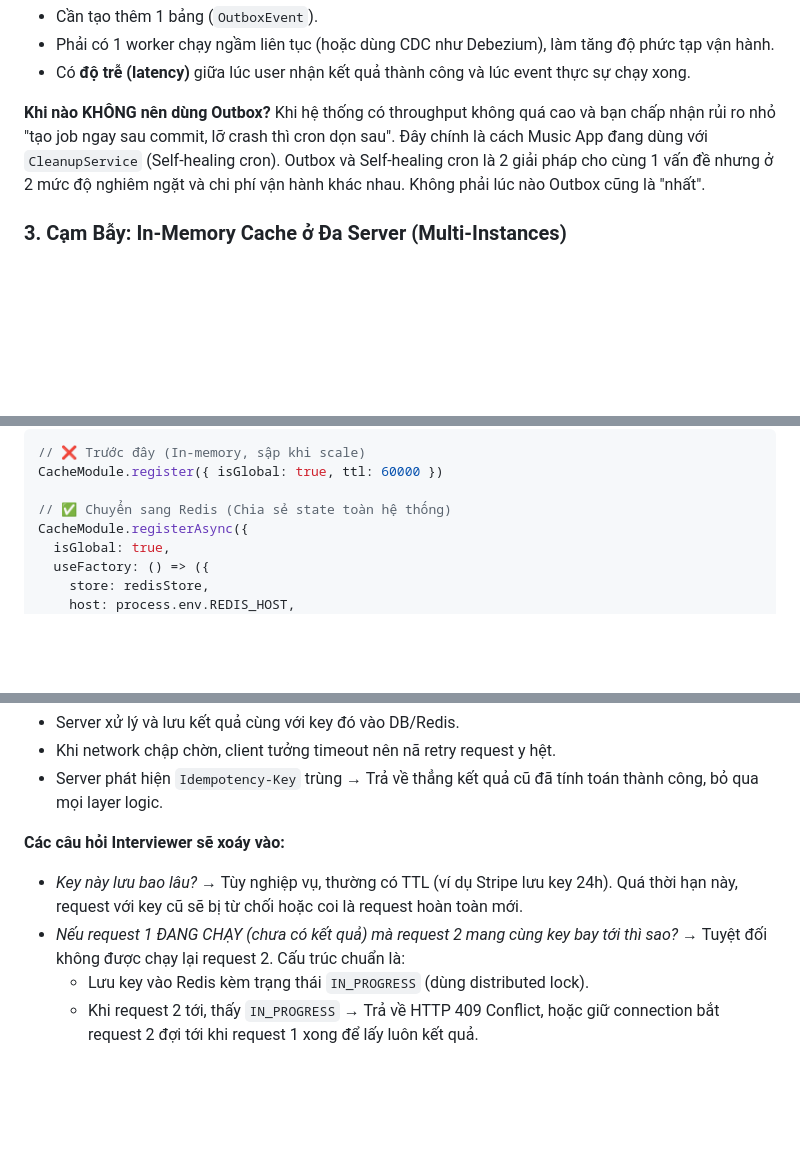
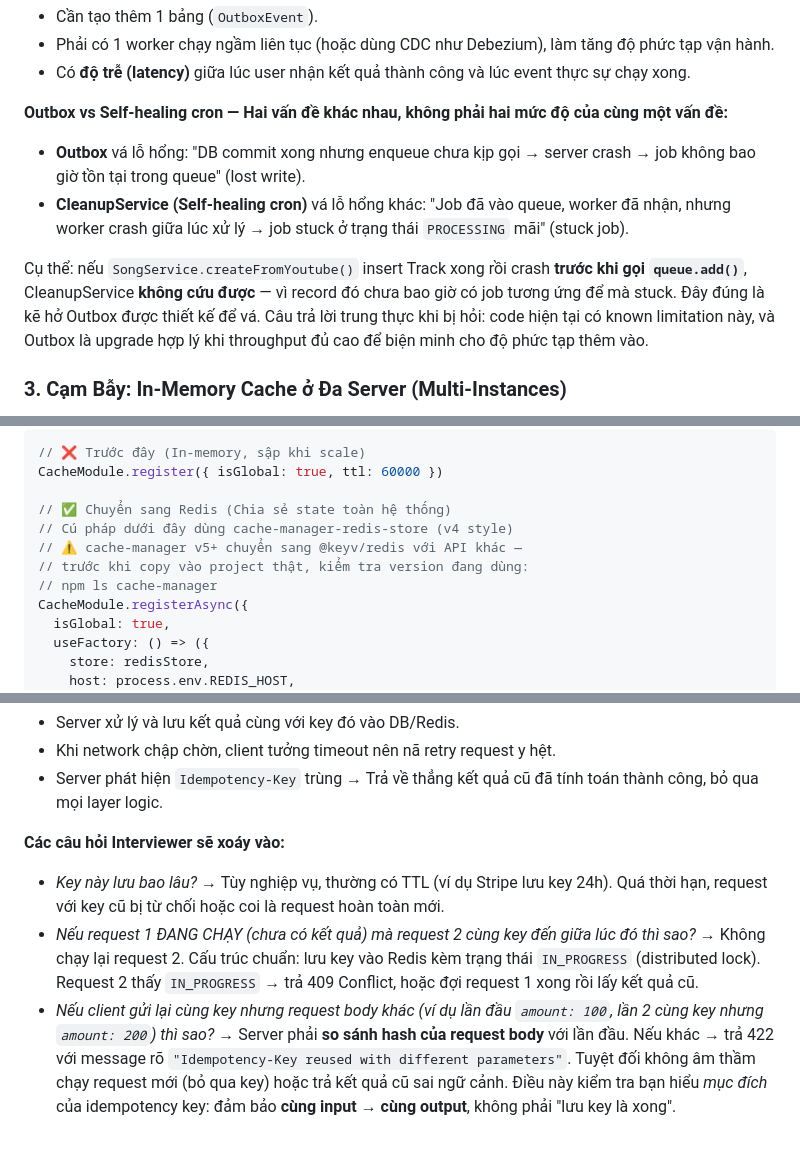
Before and after one commit to kiet-w/music, a Markdown page: docs/plan/learn-04-system-design-api-design.md, 3 parts joined by grey strips. Drawn GitHub-style; blank space fills up the shorter version.

Commit message:
docs(plan): fix outbox vs cron, idempotency body-mismatch, cache-manager warning, requestId tracing

```diff
--- a/docs/plan/learn-04-system-design-api-design.md
+++ b/docs/plan/learn-04-system-design-api-design.md
@@ -443,8 +443,11 @@ Khi bạn muốn ghi DB xong thì gửi email hoặc đẩy job vào queue, nế
 - Phải có 1 worker chạy ngầm liên tục (hoặc dùng CDC như Debezium), làm tăng độ phức tạp vận hành.
 - Có **độ trễ (latency)** giữa lúc user nhận kết quả thành công và lúc event thực sự chạy xong.
 
-**Khi nào KHÔNG nên dùng Outbox?**
-Khi hệ thống có throughput không quá cao và bạn chấp nhận rủi ro nhỏ "tạo job ngay sau commit, lỡ crash thì cron dọn sau". Đây chính là cách Music App đang dùng với `CleanupService` (Self-healing cron). Outbox và Self-healing cron là 2 giải pháp cho cùng 1 vấn đề nhưng ở 2 mức độ nghiêm ngặt và chi phí vận hành khác nhau. Không phải lúc nào Outbox cũng là "nhất".
+**Outbox vs Self-healing cron — Hai vấn đề khác nhau, không phải hai mức độ của cùng một vấn đề:**
+- **Outbox** vá lỗ hổng: "DB commit xong nhưng enqueue chưa kịp gọi → server crash → job không bao giờ tồn tại trong queue" (lost write).
+- **CleanupService (Self-healing cron)** vá lỗ hổng khác: "Job đã vào queue, worker đã nhận, nhưng worker crash giữa lúc xử lý → job stuck ở trạng thái `PROCESSING` mãi" (stuck job).
+
+Cụ thể: nếu `SongService.createFromYoutube()` insert Track xong rồi crash **trước khi gọi `queue.add()`**, CleanupService **không cứu được** — vì record đó chưa bao giờ có job tương ứng để mà stuck. Đây đúng là kẽ hở Outbox được thiết kế để vá. Câu trả lời trung thực khi bị hỏi: code hiện tại có known limitation này, và Outbox là upgrade hợp lý khi throughput đủ cao để biện minh cho độ phức tạp thêm vào.
 
 ### 3. Cạm Bẫy: In-Memory Cache ở Đa Server (Multi-Instances)
 
@@ -460,6 +463,10 @@ Khi project scale lên 2 instances chạy đằng sau Load Balancer:
 CacheModule.register({ isGlobal: true, ttl: 60000 })
 
 // ✅ Chuyển sang Redis (Chia sẻ state toàn hệ thống)
+// Cú pháp dưới đây dùng cache-manager-redis-store (v4 style)
+// ⚠️ cache-manager v5+ chuyển sang @keyv/redis với API khác —
+// trước khi copy vào project thật, kiểm tra version đang dùng:
+// npm ls cache-manager
 CacheModule.registerAsync({
   isGlobal: true,
   useFactory: () => ({
@@ -479,7 +486,6 @@ Trong các hệ thống quan trọng (tạo mới tài nguyên tốn tiền, tha
 - Server phát hiện `Idempotency-Key` trùng → Trả về thẳng kết quả cũ đã tính toán thành công, bỏ qua mọi layer logic.
 
 **Các câu hỏi Interviewer sẽ xoáy vào:**
-- *Key này lưu bao lâu?* → Tùy nghiệp vụ, thường có TTL (ví dụ Stripe lưu key 24h). Quá thời hạn này, request với key cũ sẽ bị từ chối hoặc coi là request hoàn toàn mới.
-- *Nếu request 1 ĐANG CHẠY (chưa có kết quả) mà request 2 mang cùng key bay tới thì sao?* → Tuyệt đối không được chạy lại request 2. Cấu trúc chuẩn là:
-  - Lưu key vào Redis kèm trạng thái `IN_PROGRESS` (dùng distributed lock).
-  - Khi request 2 tới, thấy `IN_PROGRESS` → Trả về HTTP 409 Conflict, hoặc giữ connection bắt request 2 đợi tới khi request 1 xong để lấy luôn kết quả.
+- *Key này lưu bao lâu?* → Tùy nghiệp vụ, thường có TTL (ví dụ Stripe lưu key 24h). Quá thời hạn, request với key cũ bị từ chối hoặc coi là request hoàn toàn mới.
+- *Nếu request 1 ĐANG CHẠY (chưa có kết quả) mà request 2 cùng key đến giữa lúc đó thì sao?* → Không chạy lại request 2. Cấu trúc chuẩn: lưu key vào Redis kèm trạng thái `IN_PROGRESS` (distributed lock). Request 2 thấy `IN_PROGRESS` → trả 409 Conflict, hoặc đợi request 1 xong rồi lấy kết quả cũ.
+- *Nếu client gửi lại cùng key nhưng request body khác (ví dụ lần đầu `amount: 100`, lần 2 cùng key nhưng `amount: 200`) thì sao?* → Server phải **so sánh hash của request body** với lần đầu. Nếu khác → trả 422 với message rõ `"Idempotency-Key reused with different parameters"`. Tuyệt đối không âm thầm chạy request mới (bỏ qua key) hoặc trả kết quả cũ sai ngữ cảnh. Điều này kiểm tra bạn hiểu *mục đích* của idempotency key: đảm bảo **cùng input → cùng output**, không phải "lưu key là xong".
```
Also changed, not shown: docs/plan/learn-08-ai-agent-patterns.md (+14 -1 lines).
